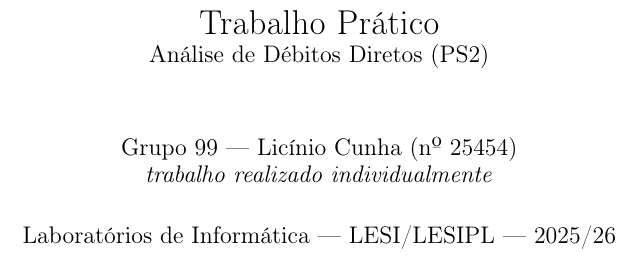
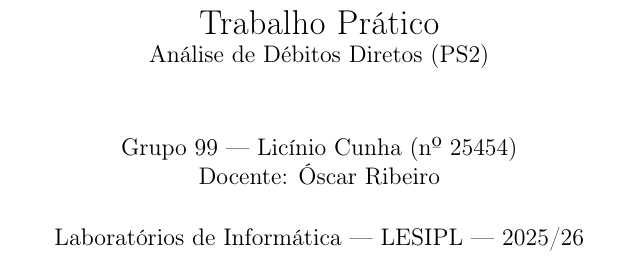
Before and after one commit to LicinioCunha/G99_25454-projeto-ps2, a LaTeX document (docs/relatorio/main.tex): part of page 1 of 7, cut so that both start at the same text. Compiled offline with pdfLaTeX.

Commit message:
docs: atualizar pagina de rosto do relatorio
Remove a nota "trabalho realizado individualmente", adiciona o nome do
docente (Oscar Ribeiro) e simplifica LESI/LESIPL para LESIPL.

```diff
--- a/docs/relatorio/main.tex
+++ b/docs/relatorio/main.tex
@@ -37,8 +37,8 @@
 }
 
 \title{Trabalho Prático\\\large Análise de Débitos Diretos (PS2)}
-\author{Grupo 99 --- Licínio Cunha (nº 25454) \\ \textit{trabalho realizado individualmente}}
-\date{Laboratórios de Informática --- LESI/LESIPL --- 2025/26}
+\author{Grupo 99 --- Licínio Cunha (nº 25454) \\ Docente: Óscar Ribeiro}
+\date{Laboratórios de Informática --- LESIPL --- 2025/26}
 
 \begin{document}
 
```
Also changed, not shown: docs/relatorio/main.pdf.
